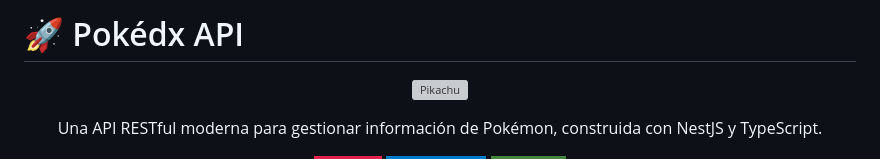
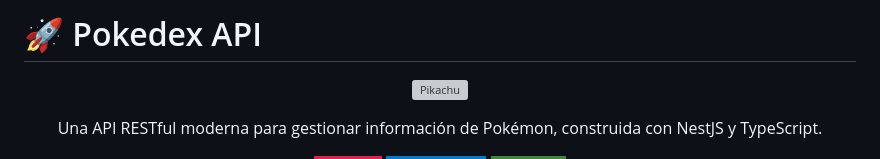
Before and after one commit to martuwilson/nest-mongo-pokedex-example, a Markdown page: README.md, the part around the change. Rendered like a GitHub page; badges without logos; grey boxes are pictures that could not be loaded.

Commit message:
corregir error tipográfico en el título de la API en README.md

```diff
--- a/README.md
+++ b/README.md
@@ -1,4 +1,4 @@
-# 🚀 Pokédx API
+# 🚀 Pokedex API
 
 <p align="center">
   <img src="https://raw.githubusercontent.com/PokeAPI/sprites/master/sprites/pokemon/other/official-artwork/25.png" width="120" alt="Pikachu" />
```
